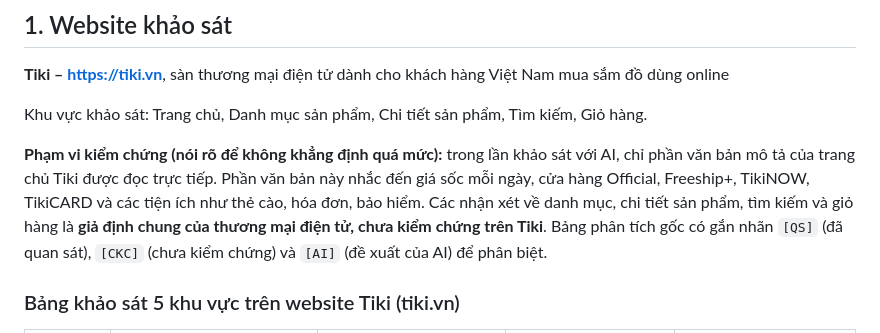
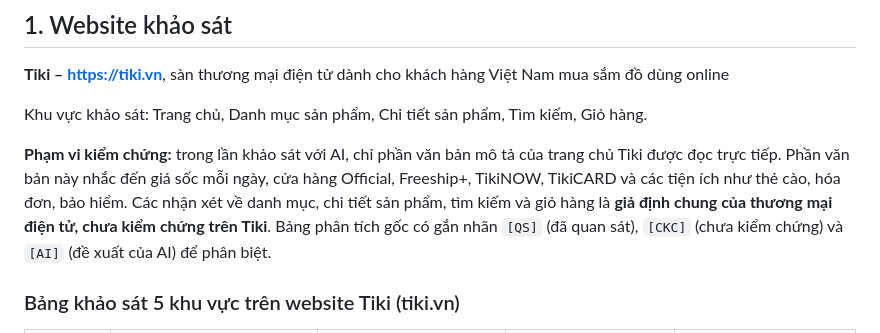
Before and after one commit to thangpham2202/ecommerce-ui-improvement, a Markdown page: README.md, the part around the change. Rendered like a GitHub page.

Commit message:
Update verification scope in README.md

```diff
--- a/README.md
+++ b/README.md
@@ -10,7 +10,7 @@
 
 Khu vực khảo sát: Trang chủ, Danh mục sản phẩm, Chi tiết sản phẩm, Tìm kiếm, Giỏ hàng.
 
-**Phạm vi kiểm chứng (nói rõ để không khẳng định quá mức):** trong lần khảo sát với AI, chỉ phần văn bản mô tả của trang chủ Tiki được đọc trực tiếp. Phần văn bản này nhắc đến giá sốc mỗi ngày, cửa hàng Official, Freeship+, TikiNOW, TikiCARD và các tiện ích như thẻ cào, hóa đơn, bảo hiểm. Các nhận xét về danh mục, chi tiết sản phẩm, tìm kiếm và giỏ hàng là **giả định chung của thương mại điện tử, chưa kiểm chứng trên Tiki**. Bảng phân tích gốc có gắn nhãn `[QS]` (đã quan sát), `[CKC]` (chưa kiểm chứng) và `[AI]` (đề xuất của AI) để phân biệt.
+**Phạm vi kiểm chứng:** trong lần khảo sát với AI, chỉ phần văn bản mô tả của trang chủ Tiki được đọc trực tiếp. Phần văn bản này nhắc đến giá sốc mỗi ngày, cửa hàng Official, Freeship+, TikiNOW, TikiCARD và các tiện ích như thẻ cào, hóa đơn, bảo hiểm. Các nhận xét về danh mục, chi tiết sản phẩm, tìm kiếm và giỏ hàng là **giả định chung của thương mại điện tử, chưa kiểm chứng trên Tiki**. Bảng phân tích gốc có gắn nhãn `[QS]` (đã quan sát), `[CKC]` (chưa kiểm chứng) và `[AI]` (đề xuất của AI) để phân biệt.
 ### Bảng khảo sát 5 khu vực trên website Tiki (tiki.vn)
 
 | Khu vực | Chức năng đang cung cấp | Điểm hợp lý trong thiết kế | Điểm có thể cải thiện | Đề xuất cải tiến & Lý do |
```
